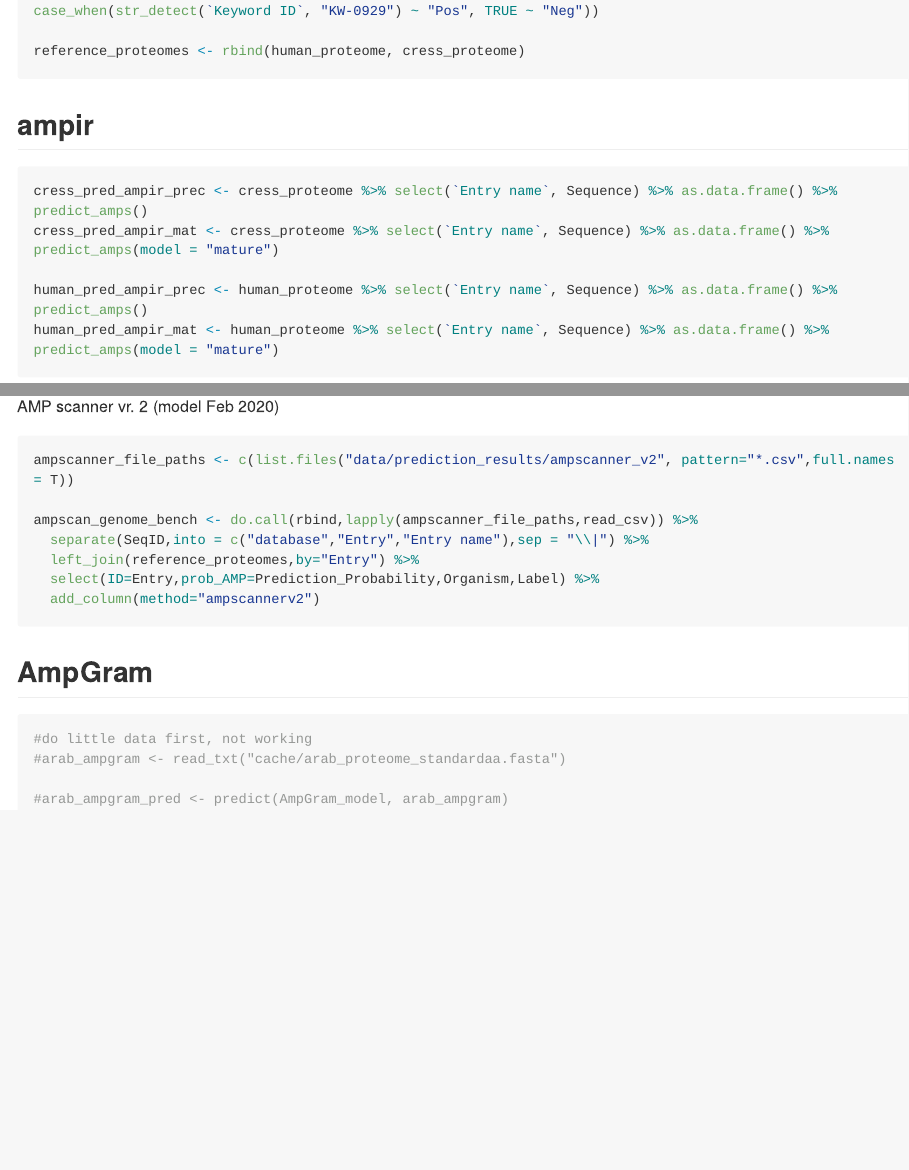
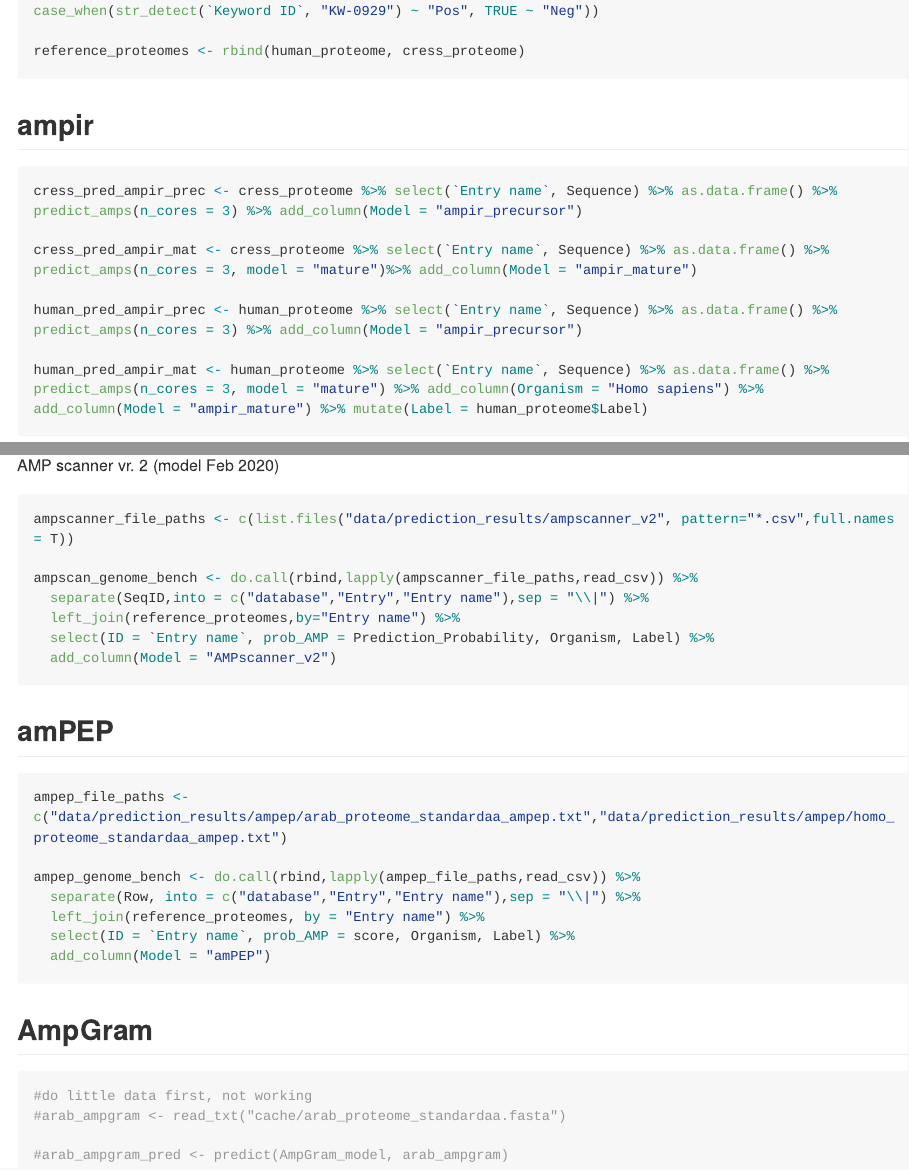
Before and after one commit to Legana/AMP_prediction_in_genomes, an R Markdown document (03_benchmarking.Rmd): the page in a window 1100 px wide, from 300 px down, and a second part further down, joined at a grey line. The pictures show the output file 03_benchmarking.md that the author committed with the source, drawn offline in the style of GitHub; long lines of code are wrapped.

Commit message:
changed code too many times

````diff
--- a/03_benchmarking.Rmd
+++ b/03_benchmarking.Rmd
@@ -27,13 +27,13 @@
 ## ampir
 
 ```{r, eval = FALSE}
-cress_pred_ampir_prec <- cress_proteome %>% select(`Entry name`, Sequence) %>% as.data.frame() %>% predict_amps(n_cores = 3) %>% add_column(Organism = "Arabidopsis thaliana") %>% add_column(Model = "ampir_precursor")
+cress_pred_ampir_prec <- cress_proteome %>% select(`Entry name`, Sequence) %>% as.data.frame() %>% predict_amps(n_cores = 3) %>% add_column(Model = "ampir_precursor")
 
-cress_pred_ampir_mat <- cress_proteome %>% select(`Entry name`, Sequence) %>% as.data.frame() %>% predict_amps(n_cores = 3, model = "mature") %>% add_column(Organism = "Arabidopsis thaliana") %>% add_column(Model = "ampir_mature")
+cress_pred_ampir_mat <- cress_proteome %>% select(`Entry name`, Sequence) %>% as.data.frame() %>% predict_amps(n_cores = 3, model = "mature")%>% add_column(Model = "ampir_mature")
 
-human_pred_ampir_prec <- human_proteome %>% select(`Entry name`, Sequence) %>% as.data.frame() %>% predict_amps(n_cores = 3) %>% add_column(Organism = "Homo sapiens") %>% add_column(Model = "ampir_precursor")
+human_pred_ampir_prec <- human_proteome %>% select(`Entry name`, Sequence) %>% as.data.frame() %>% predict_amps(n_cores = 3) %>% add_column(Model = "ampir_precursor")
 
-human_pred_ampir_mat <- human_proteome %>% select(`Entry name`, Sequence) %>% as.data.frame() %>% predict_amps(n_cores = 3, model = "mature") %>% add_column(Organism = "Homo sapiens") %>% add_column(Model = "ampir_mature")
+human_pred_ampir_mat <- human_proteome %>% select(`Entry name`, Sequence) %>% as.data.frame() %>% predict_amps(n_cores = 3, model = "mature") %>% add_column(Organism = "Homo sapiens") %>% add_column(Model = "ampir_mature") %>% mutate(Label = human_proteome$Label)
 ```
 
 In addition to ampir's standard models (`ampir_precursor` and `ampir_mature`), a special model was trained with sequences present in the `ampir_precursor` model, **minus** any *H. sapiens* or *A. thaliana* proteins (see ampir's analysis repository, [AMP_pub](https://github.com/Legana/AMP_pub), workflow 02_build_training_data for details). This was done to remove any potential biases when testing the trained models on the *H. sapiens* and *A. thaliana* proteomes.
@@ -47,3 +47,2 @@
 ```
 
-```{r}
@@ -53,20 +54,11 @@
 ```{r, eval = FALSE, echo = FALSE}
-saveRDS(cress_pred_ampir_prec, "data/prediction_results/ampir/cress_pred_ampir_prec.rds")
-saveRDS(cress_pred_ampir_mat, "data/prediction_results/ampir/cress_pred_ampir_mat.rds")
-saveRDS(human_pred_ampir_prec, "data/prediction_results/ampir/human_pred_ampir_prec.rds")
-saveRDS(human_pred_ampir_mat, "data/prediction_results/ampir/human_pred_ampir_mat.rds")
-saveRDS(cress_pred_ampir_nobench, "data/prediction_results/ampir/cress_pred_ampir_nobench.rds")
 saveRDS(ampir_proteome_predictions, "data/prediction_results/ampir/ampir_refproteomes_predictions.rds")
 ```
 
 ```{r, echo = FALSE}
-cress_pred_ampir_prec <- readRDS("data/prediction_results/ampir/cress_pred_ampir_prec.rds")
-cress_pred_ampir_mat <- readRDS("data/prediction_results/ampir/cress_pred_ampir_mat.rds")
-human_pred_ampir_prec <- readRDS("data/prediction_results/ampir/human_pred_ampir_prec.rds")
-human_pred_ampir_mat <- readRDS("data/prediction_results/ampir/human_pred_ampir_mat.rds")
-cress_pred_ampir_nobench <- readRDS("data/prediction_results/ampir/cress_pred_ampir_nobench.rds")
 ampir_proteome_predictions <- readRDS("data/prediction_results/ampir/ampir_refproteomes_predictions.rds")
 ```
+
 
 To use the human and *Arabidopsis* proteomes in other predictors, first the non-standard amino acids are removed. This is because the majority of AMP predictors only accept sequences that contain standard amino acids. ampir contains a function that removes everything which is not a standard amino acid, but other predictors, such as AMP scanner, require sequences to be preprocessed to have these sequences removed prior to analysing the sequences. Therefore, the `remove_nonstandard_aa.R` function from ampir is used to remove sequences that contain nonstandard amino acids, and ampir's `df_to_faa.R` function is used to write the files as FASTA files as input to other predictors. In addition, due to sequence amount restrictions using predictor web interfaces, the *Arabidopsis* proteome is split in half and the human proteome is split threefold.
 
@@ -95,9 +87,21 @@
 
 ampscan_genome_bench <- do.call(rbind,lapply(ampscanner_file_paths,read_csv)) %>%
   separate(SeqID,into = c("database","Entry","Entry name"),sep = "\\|") %>%
-  left_join(reference_proteomes,by="Entry") %>%
-  select(ID=Entry,prob_AMP=Prediction_Probability,Organism,Label) %>%
-  add_column(method="ampscannerv2")
+  left_join(reference_proteomes,by="Entry name") %>%
+  select(ID = `Entry name`, prob_AMP = Prediction_Probability, Organism, Label) %>%
+  add_column(Model = "AMPscanner_v2")
+```
+
+## amPEP
+
+```{r}
+ampep_file_paths <- c("data/prediction_results/ampep/arab_proteome_standardaa_ampep.txt","data/prediction_results/ampep/homo_proteome_standardaa_ampep.txt")
+
+ampep_genome_bench <- do.call(rbind,lapply(ampep_file_paths,read_csv)) %>%
+  separate(Row, into = c("database","Entry","Entry name"),sep = "\\|") %>%
+  left_join(reference_proteomes, by = "Entry name") %>%
+  select(ID = `Entry name`, prob_AMP = score, Organism, Label) %>%
+  add_column(Model = "amPEP")
 ```
 
 
````
Also changed, not shown: 03_benchmarking.md, 03_benchmarking.Rmd (8 more changed lines).
